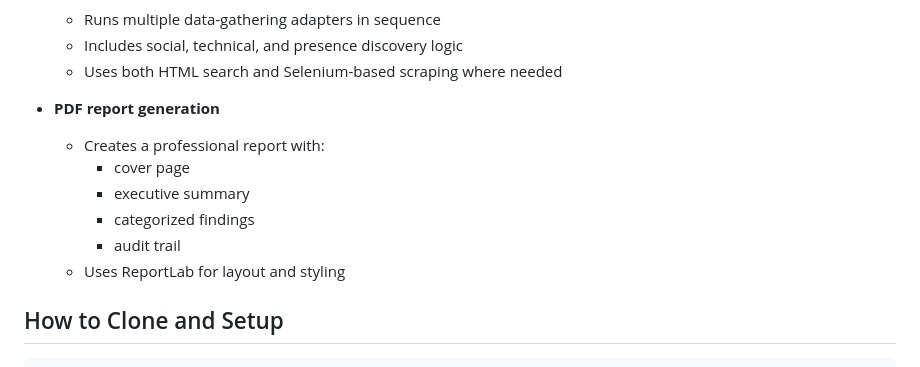
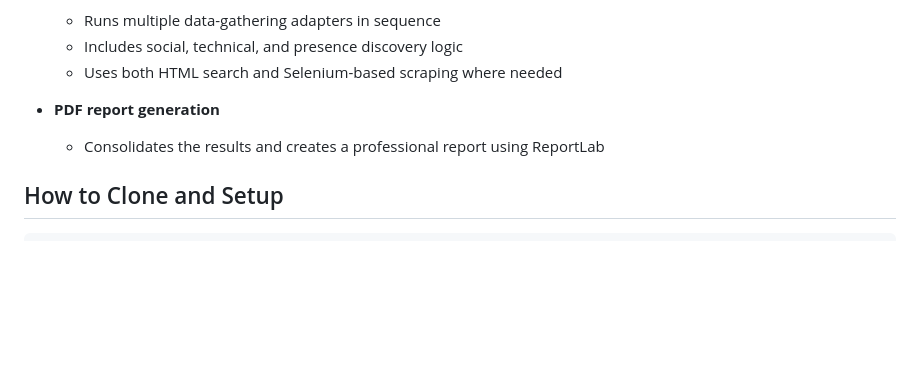
Before and after one commit to SujalThapaK/aigeeks_osint, a Markdown page: README.md, the part around the change. Drawn GitHub-style; blank space fills up the shorter version.

```diff
--- a/README.md
+++ b/README.md
@@ -29,12 +29,7 @@ A high-level overview of the application flow has been illustrated below:</br></
   - Uses both HTML search and Selenium-based scraping where needed
 
 - **PDF report generation**
-  - Creates a professional report with:
-    - cover page
-    - executive summary
-    - categorized findings
-    - audit trail
-  - Uses ReportLab for layout and styling
+  - Consolidates the results and creates a professional report using ReportLab
 
 ## How to Clone and Setup
 
```
